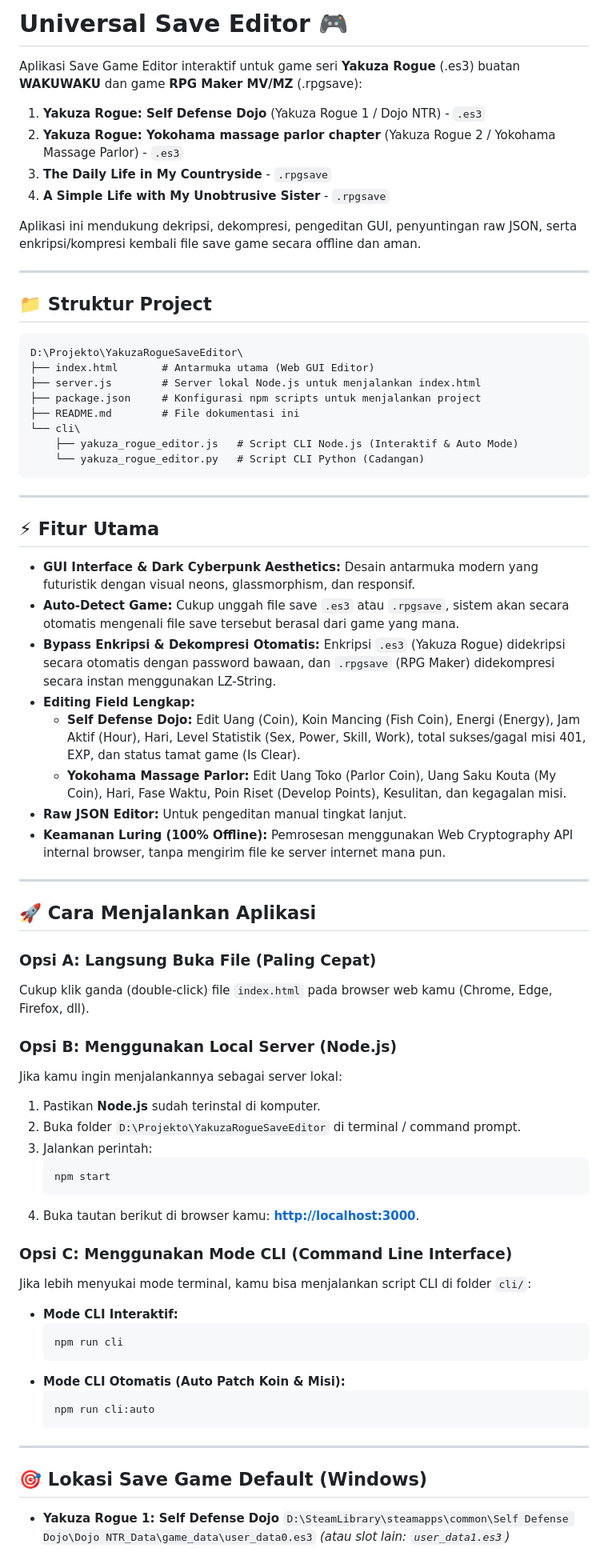
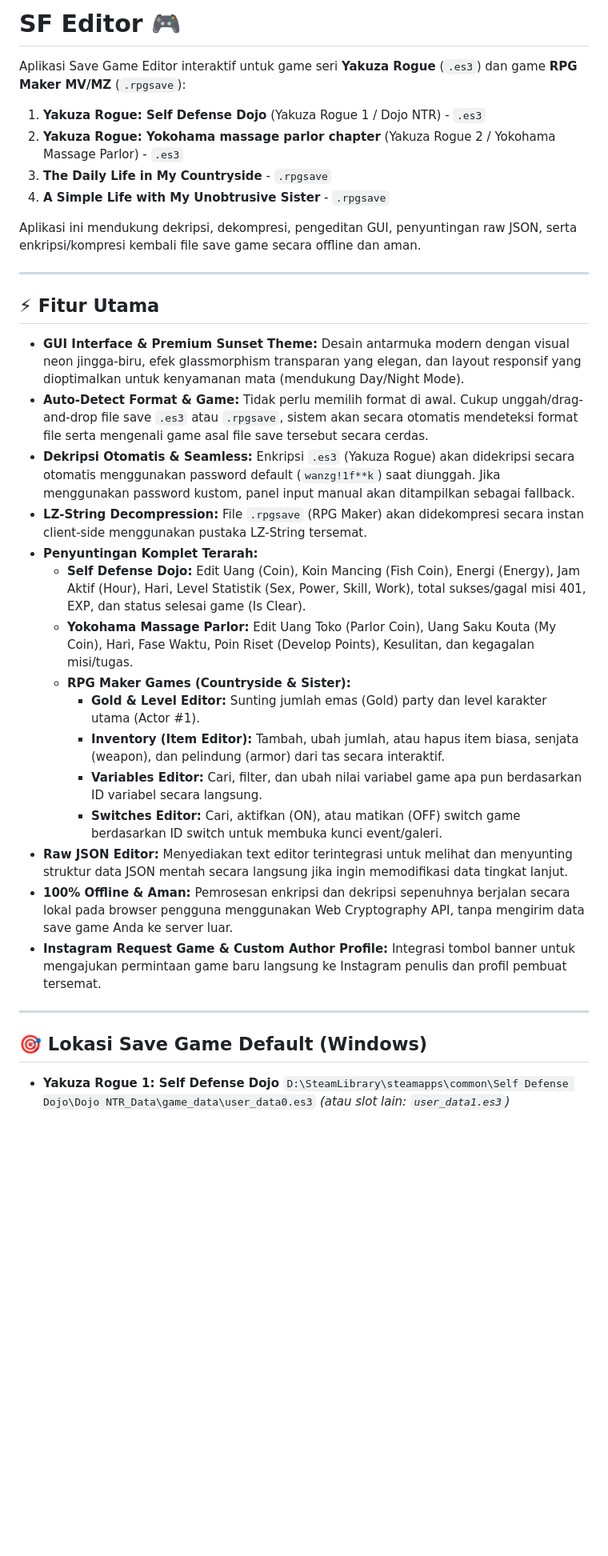
Before and after one commit to kipliCeviel/sf-editor, a Markdown page: README.md, the part around one of its changes. Shown at 80% size. GitHub-like rendering; blank space fills up the shorter version.

Commit message:
docs: focus README on features only

````diff
--- a/README.md
+++ b/README.md
@@ -1,6 +1,6 @@
-# Universal Save Editor 🎮
+# SF Editor 🎮
 
-Aplikasi Save Game Editor interaktif untuk game seri **Yakuza Rogue** (.es3) buatan **WAKUWAKU** dan game **RPG Maker MV/MZ** (.rpgsave):
+Aplikasi Save Game Editor interaktif untuk game seri **Yakuza Rogue** (`.es3`) dan game **RPG Maker MV/MZ** (`.rpgsave`):
 1. **Yakuza Rogue: Self Defense Dojo** (Yakuza Rogue 1 / Dojo NTR) - `.es3`
 2. **Yakuza Rogue: Yokohama massage parlor chapter** (Yakuza Rogue 2 / Yokohama Massage Parlor) - `.es3`
 3. **The Daily Life in My Countryside** - `.rpgsave`
@@ -10,65 +10,29 @@ Aplikasi ini mendukung dekripsi, dekompresi, pengeditan GUI, penyuntingan raw JS
 
 ---
 
-## 📁 Struktur Project
-
-```text
-D:\Projekto\YakuzaRogueSaveEditor\
-├── index.html       # Antarmuka utama (Web GUI Editor)
-├── server.js        # Server lokal Node.js untuk menjalankan index.html
-├── package.json     # Konfigurasi npm scripts untuk menjalankan project
-├── README.md        # File dokumentasi ini
-└── cli\
-    ├── yakuza_rogue_editor.js   # Script CLI Node.js (Interaktif & Auto Mode)
-    └── yakuza_rogue_editor.py   # Script CLI Python (Cadangan)
-```
-
----
-
 ## ⚡ Fitur Utama
 
-- **GUI Interface & Dark Cyberpunk Aesthetics:** Desain antarmuka modern yang futuristik dengan visual neons, glassmorphism, dan responsif.
-- **Auto-Detect Game:** Cukup unggah file save `.es3` atau `.rpgsave`, sistem akan secara otomatis mengenali file save tersebut berasal dari game yang mana.
-- **Bypass Enkripsi & Dekompresi Otomatis:** Enkripsi `.es3` (Yakuza Rogue) didekripsi secara otomatis dengan password bawaan, dan `.rpgsave` (RPG Maker) didekompresi secara instan menggunakan LZ-String.
-- **Editing Field Lengkap:**
-  - **Self Defense Dojo:** Edit Uang (Coin), Koin Mancing (Fish Coin), Energi (Energy), Jam Aktif (Hour), Hari, Level Statistik (Sex, Power, Skill, Work), total sukses/gagal misi 401, EXP, dan status tamat game (Is Clear).
-  - **Yokohama Massage Parlor:** Edit Uang Toko (Parlor Coin), Uang Saku Kouta (My Coin), Hari, Fase Waktu, Poin Riset (Develop Points), Kesulitan, dan kegagalan misi.
-- **Raw JSON Editor:** Untuk pengeditan manual tingkat lanjut.
-- **Keamanan Luring (100% Offline):** Pemrosesan menggunakan Web Cryptography API internal browser, tanpa mengirim file ke server internet mana pun.
-
----
-
-## 🚀 Cara Menjalankan Aplikasi
-
-### Opsi A: Langsung Buka File (Paling Cepat)
-Cukup klik ganda (double-click) file `index.html` pada browser web kamu (Chrome, Edge, Firefox, dll).
-
-### Opsi B: Menggunakan Local Server (Node.js)
-Jika kamu ingin menjalankannya sebagai server lokal:
-1. Pastikan **Node.js** sudah terinstal di komputer.
-2. Buka folder `D:\Projekto\YakuzaRogueSaveEditor` di terminal / command prompt.
-3. Jalankan perintah:
-   ```bash
-   npm start
-   ```
-4. Buka tautan berikut di browser kamu: **[http://localhost:3000](http://localhost:3000)**.
-
-### Opsi C: Menggunakan Mode CLI (Command Line Interface)
-Jika lebih menyukai mode terminal, kamu bisa menjalankan script CLI di folder `cli/`:
-- **Mode CLI Interaktif:**
-  ```bash
-  npm run cli
-  ```
-- **Mode CLI Otomatis (Auto Patch Koin & Misi):**
-  ```bash
-  npm run cli:auto
-  ```
+- **GUI Interface & Premium Sunset Theme:** Desain antarmuka modern dengan visual neon jingga-biru, efek glassmorphism transparan yang elegan, dan layout responsif yang dioptimalkan untuk kenyamanan mata (mendukung Day/Night Mode).
+- **Auto-Detect Format & Game:** Tidak perlu memilih format di awal. Cukup unggah/drag-and-drop file save `.es3` atau `.rpgsave`, sistem akan secara otomatis mendeteksi format file serta mengenali game asal file save tersebut secara cerdas.
+- **Dekripsi Otomatis & Seamless:** Enkripsi `.es3` (Yakuza Rogue) akan didekripsi secara otomatis menggunakan password default (`wanzg!1f**k`) saat diunggah. Jika menggunakan password kustom, panel input manual akan ditampilkan sebagai fallback.
+- **LZ-String Decompression:** File `.rpgsave` (RPG Maker) akan didekompresi secara instan client-side menggunakan pustaka LZ-String tersemat.
+- **Penyuntingan Komplet Terarah:**
+  * **Self Defense Dojo:** Edit Uang (Coin), Koin Mancing (Fish Coin), Energi (Energy), Jam Aktif (Hour), Hari, Level Statistik (Sex, Power, Skill, Work), total sukses/gagal misi 401, EXP, dan status selesai game (Is Clear).
+  * **Yokohama Massage Parlor:** Edit Uang Toko (Parlor Coin), Uang Saku Kouta (My Coin), Hari, Fase Waktu, Poin Riset (Develop Points), Kesulitan, dan kegagalan misi/tugas.
+  * **RPG Maker Games (Countryside & Sister):**
+    * **Gold & Level Editor:** Sunting jumlah emas (Gold) party dan level karakter utama (Actor #1).
+    * **Inventory (Item Editor):** Tambah, ubah jumlah, atau hapus item biasa, senjata (weapon), dan pelindung (armor) dari tas secara interaktif.
+    * **Variables Editor:** Cari, filter, dan ubah nilai variabel game apa pun berdasarkan ID variabel secara langsung.
+    * **Switches Editor:** Cari, aktifkan (ON), atau matikan (OFF) switch game berdasarkan ID switch untuk membuka kunci event/galeri.
+- **Raw JSON Editor:** Menyediakan text editor terintegrasi untuk melihat dan menyunting struktur data JSON mentah secara langsung jika ingin memodifikasi data tingkat lanjut.
+- **100% Offline & Aman:** Pemrosesan enkripsi dan dekripsi sepenuhnya berjalan secara lokal pada browser pengguna menggunakan Web Cryptography API, tanpa mengirim data save game Anda ke server luar.
+- **Instagram Request Game & Custom Author Profile:** Integrasi tombol banner untuk mengajukan permintaan game baru langsung ke Instagram penulis dan profil pembuat tersemat.
 
 ---
 
 ## 🎯 Lokasi Save Game Default (Windows)
 
-- **Yakuza Rogue 1: Self Defense Dojo**
+* **Yakuza Rogue 1: Self Defense Dojo**
   `D:\SteamLibrary\steamapps\common\Self Defense Dojo\Dojo NTR_Data\game_data\user_data0.es3`
   *(atau slot lain: `user_data1.es3`)*
 
````
Also changed, not shown: other parts of README.md (+4 -4 lines).
